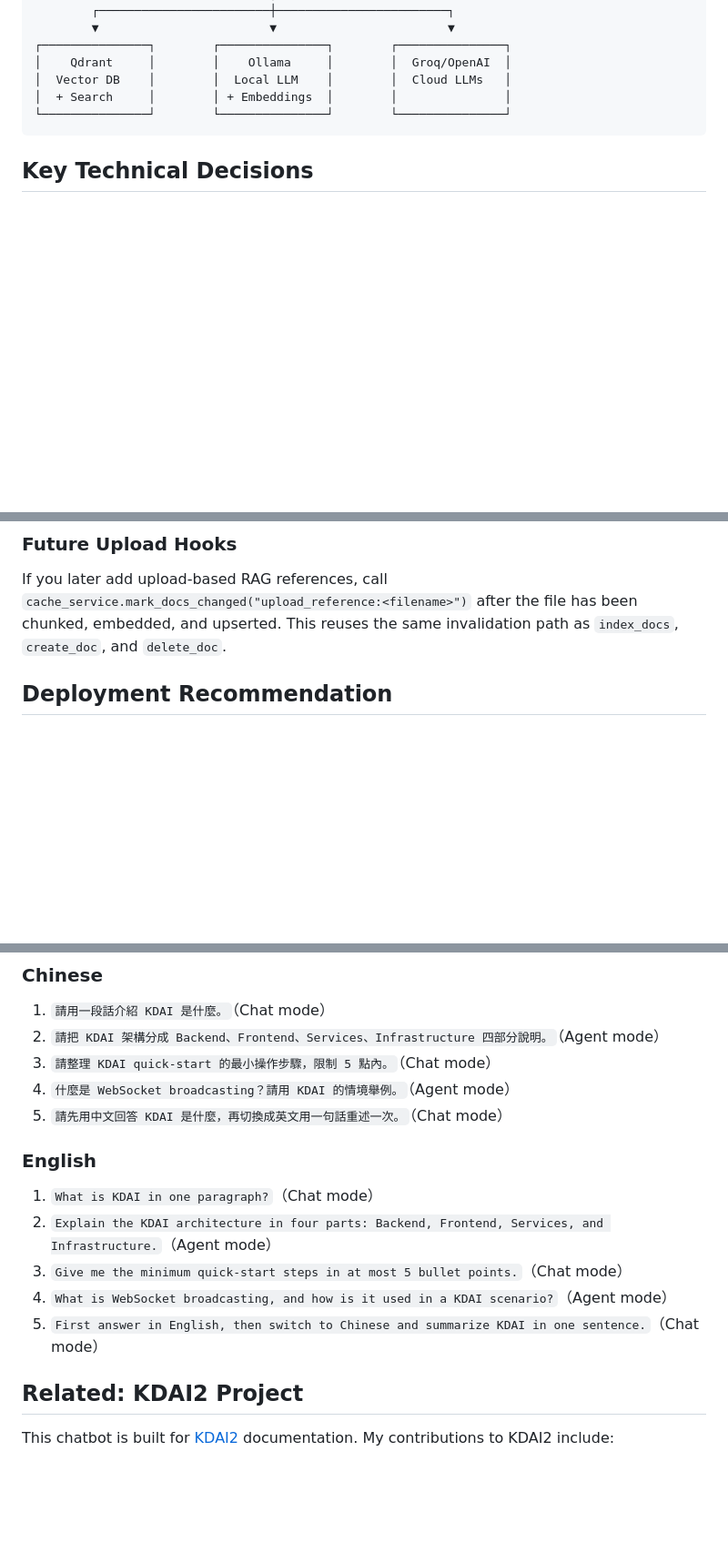
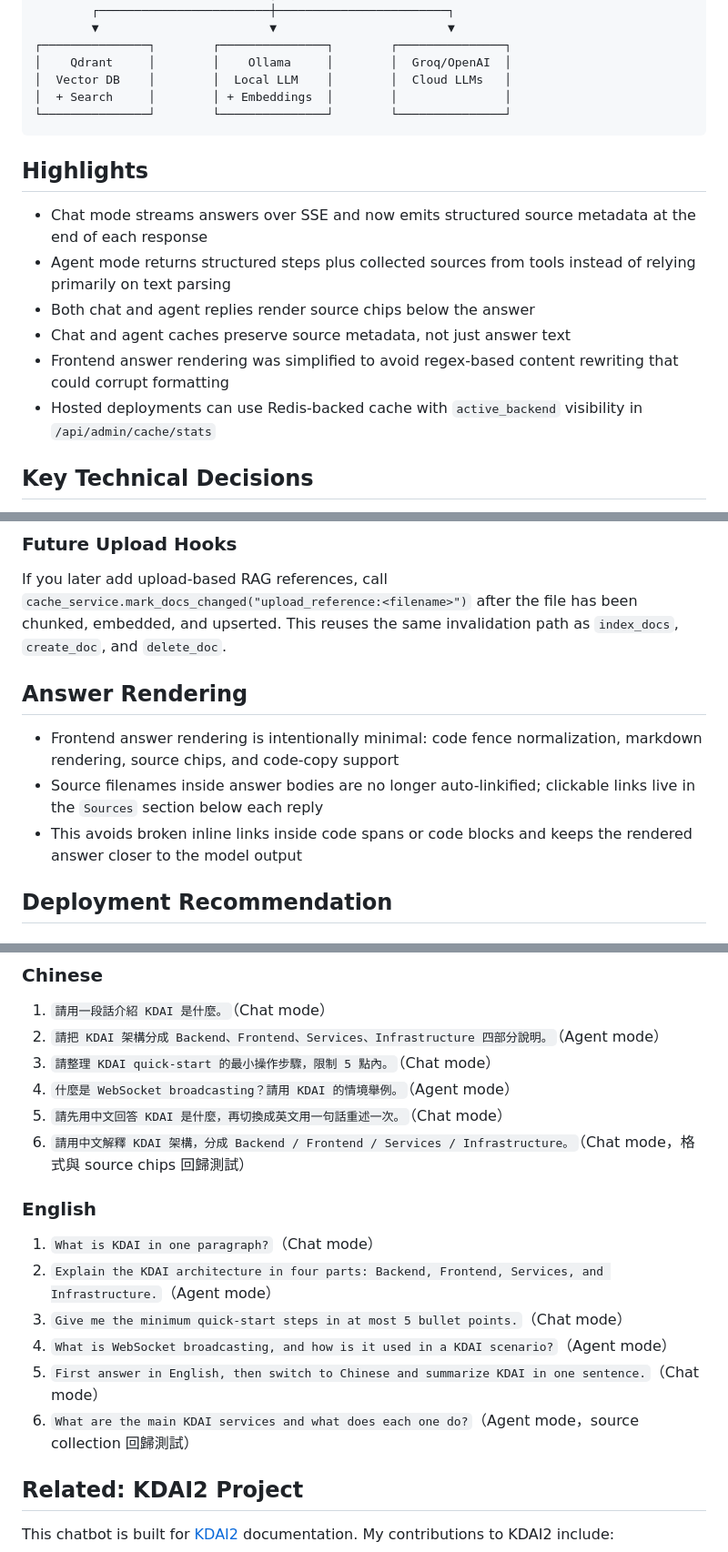
Before and after one commit to woohuuaa/ScriBot, a Markdown page: README.md, 3 parts joined by grey strips. Shown at 91% size. Rendered like a GitHub page; blank space fills up the shorter version.

````diff
--- a/README.md
+++ b/README.md
@@ -82,6 +84,15 @@ Agent:
 │  + Search     │        │ + Embeddings  │        │               │
 └───────────────┘        └───────────────┘        └───────────────┘
 ```
+
+## Highlights
+
+- Chat mode streams answers over SSE and now emits structured source metadata at the end of each response
+- Agent mode returns structured steps plus collected sources from tools instead of relying primarily on text parsing
+- Both chat and agent replies render source chips below the answer
+- Chat and agent caches preserve source metadata, not just answer text
+- Frontend answer rendering was simplified to avoid regex-based content rewriting that could corrupt formatting
+- Hosted deployments can use Redis-backed cache with `active_backend` visibility in `/api/admin/cache/stats`
 
 ## Key Technical Decisions
 
@@ -262,6 +269,12 @@ curl -X POST https://<your-backend>/api/admin/cache/clear \
 If you later add upload-based RAG references, call `cache_service.mark_docs_changed("upload_reference:<filename>")`
 after the file has been chunked, embedded, and upserted. This reuses the same invalidation path as `index_docs`,
 `create_doc`, and `delete_doc`.
+
+## Answer Rendering
+
+- Frontend answer rendering is intentionally minimal: code fence normalization, markdown rendering, source chips, and code-copy support
+- Source filenames inside answer bodies are no longer auto-linkified; clickable links live in the `Sources` section below each reply
+- This avoids broken inline links inside code spans or code blocks and keeps the rendered answer closer to the model output
 
 ## Deployment Recommendation
 
@@ -358,6 +371,7 @@ curl https://<your-backend>/api/admin/index-docs/status \
 3. `請整理 KDAI quick-start 的最小操作步驟，限制 5 點內。`（Chat mode）
 4. `什麼是 WebSocket broadcasting？請用 KDAI 的情境舉例。`（Agent mode）
 5. `請先用中文回答 KDAI 是什麼，再切換成英文用一句話重述一次。`（Chat mode）
+6. `請用中文解釋 KDAI 架構，分成 Backend / Frontend / Services / Infrastructure。`（Chat mode，格式與 source chips 回歸測試）
 
 ### English
 
@@ -366,6 +380,7 @@ curl https://<your-backend>/api/admin/index-docs/status \
 3. `Give me the minimum quick-start steps in at most 5 bullet points.`（Chat mode）
 4. `What is WebSocket broadcasting, and how is it used in a KDAI scenario?`（Agent mode）
 5. `First answer in English, then switch to Chinese and summarize KDAI in one sentence.`（Chat mode）
+6. `What are the main KDAI services and what does each one do?`（Agent mode，source collection 回歸測試）
 
 ## Related: KDAI2 Project
 
````
Also changed, not shown: other parts of README.md (+11 -13 lines).
